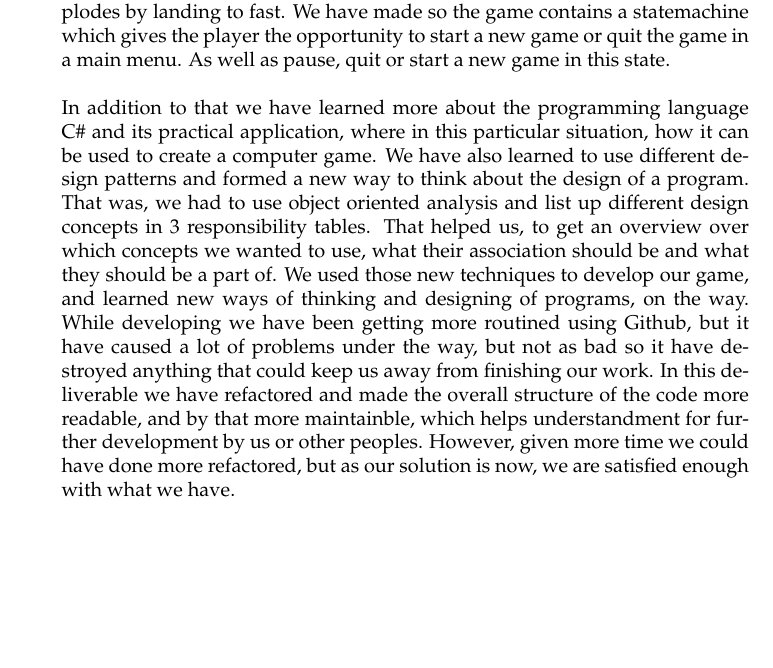
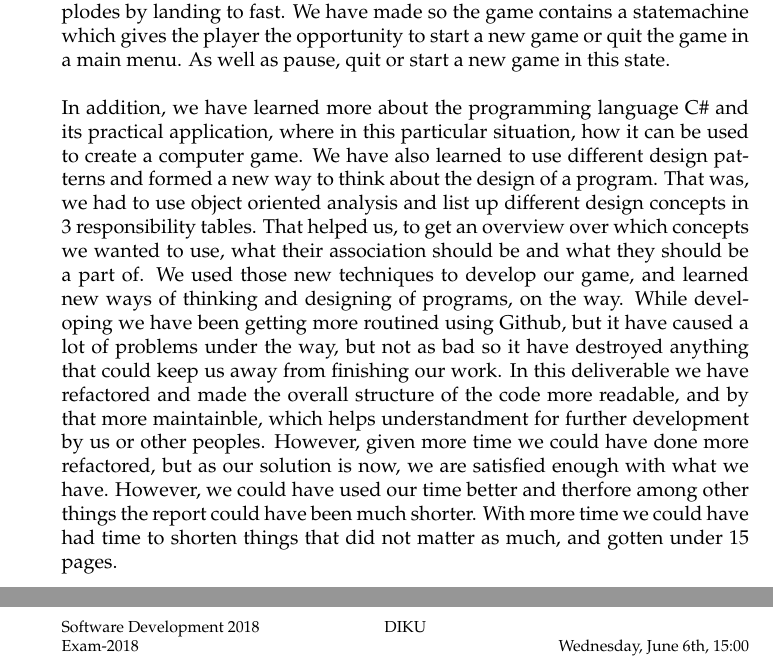
Before and after one commit to kam1986/Exam-2018, a LaTeX document (Rapport/master.tex, which reads Rapport/latex/Conclusion.tex): part of page 22 of 22 before the commit and two parts of pages 22 and 23 of 23 after it, the two joined at a grey line, cut so that both start at the same text, the shorter picture padded with empty space. Compiled offline with pdfLaTeX.

Commit message:
New report thing

```diff
--- a/Rapport/latex/Conclusion.tex
+++ b/Rapport/latex/Conclusion.tex
@@ -6,6 +6,6 @@ As shown by our completed project, we have created a functioning playable game u
 
 The game for example has a level-builder that currently creates 2 ASCII levels, where the player can control a taxi which is being affected by physics, can teleport to the next level by colliding with the portal in the top middle of the screen. The player can land on platforms where the customer is standing (has no other functions), the ships explodes by colliding with an obstacle and it explodes by landing to fast. We have made so the game contains a statemachine which gives the player the opportunity to start a new game or quit the game in a main menu. As well as pause, quit or start a new game in this state.\\
 
-In addition to that we have learned more about the programming language C\# and its practical application, where in this particular situation, how it can be used to create a computer game. We have also learned to use different design patterns and formed a new way to think about the design of a program. That was, we had to use object oriented analysis and list up different design concepts in 3 responsibility tables. That helped us, to get an overview over which concepts we wanted to use, what their association should be and what they should be a part of. We used those new techniques to develop our game, and learned new ways of thinking and designing of programs, on the way. While developing we have been getting more routined using Github, but it have caused a lot of problems under the way, but not as bad so it have destroyed anything that could keep us away from finishing our work. In this deliverable we have refactored and made the overall structure of the code more readable, and by that more maintainble, which helps understandment for further development by us or other peoples. However, given more time we could have done more refactored, but as our solution is now, we are satisfied enough with what we have.\\
+In addition, we have learned more about the programming language C\# and its practical application, where in this particular situation, how it can be used to create a computer game. We have also learned to use different design patterns and formed a new way to think about the design of a program. That was, we had to use object oriented analysis and list up different design concepts in 3 responsibility tables. That helped us, to get an overview over which concepts we wanted to use, what their association should be and what they should be a part of. We used those new techniques to develop our game, and learned new ways of thinking and designing of programs, on the way. While developing we have been getting more routined using Github, but it have caused a lot of problems under the way, but not as bad so it have destroyed anything that could keep us away from finishing our work. In this deliverable we have refactored and made the overall structure of the code more readable, and by that more maintainble, which helps understandment for further development by us or other peoples. However, given more time we could have done more refactored, but as our solution is now, we are satisfied enough with what we have. However, we could have used our time better and therfore among other things the report could have been much shorter. With more time we could have had time to shorten things that did not matter as much, and gotten under 15 pages.\\
 
 \end{document}
```
Also changed, not shown: Rapport/latex/Implementation.tex (+1 -1 lines), Rapport/master.pdf.
